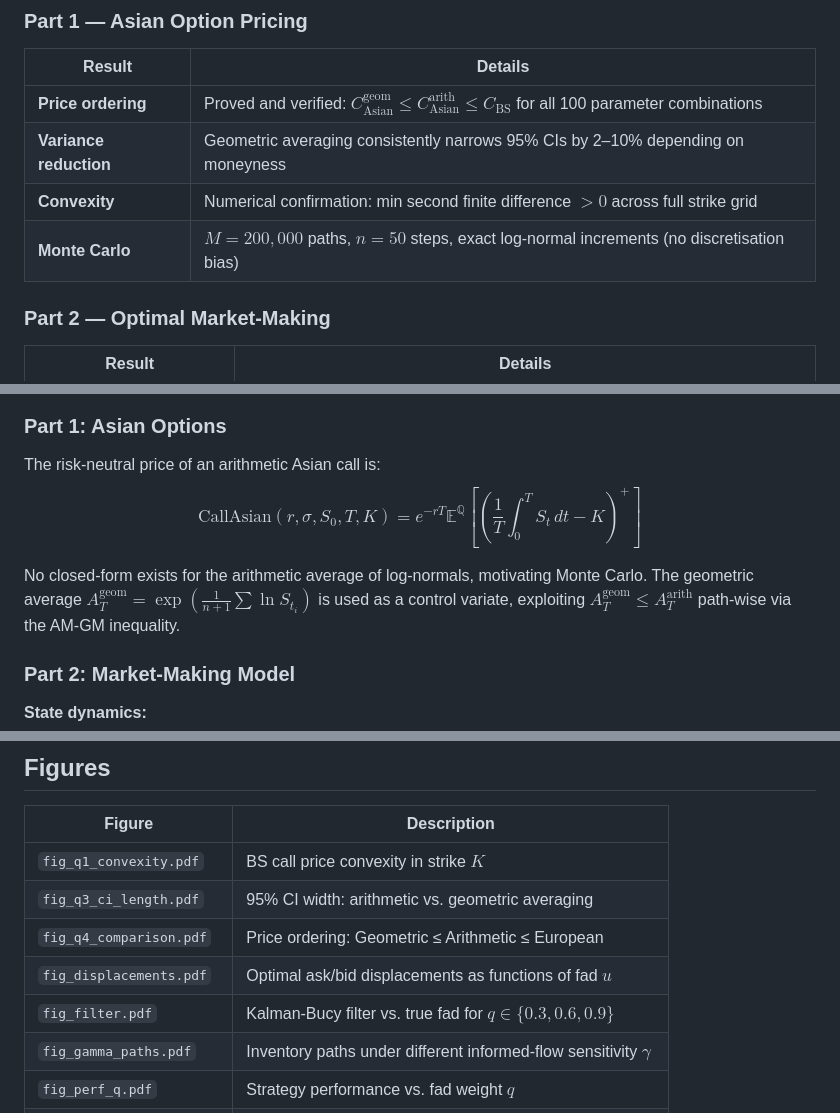
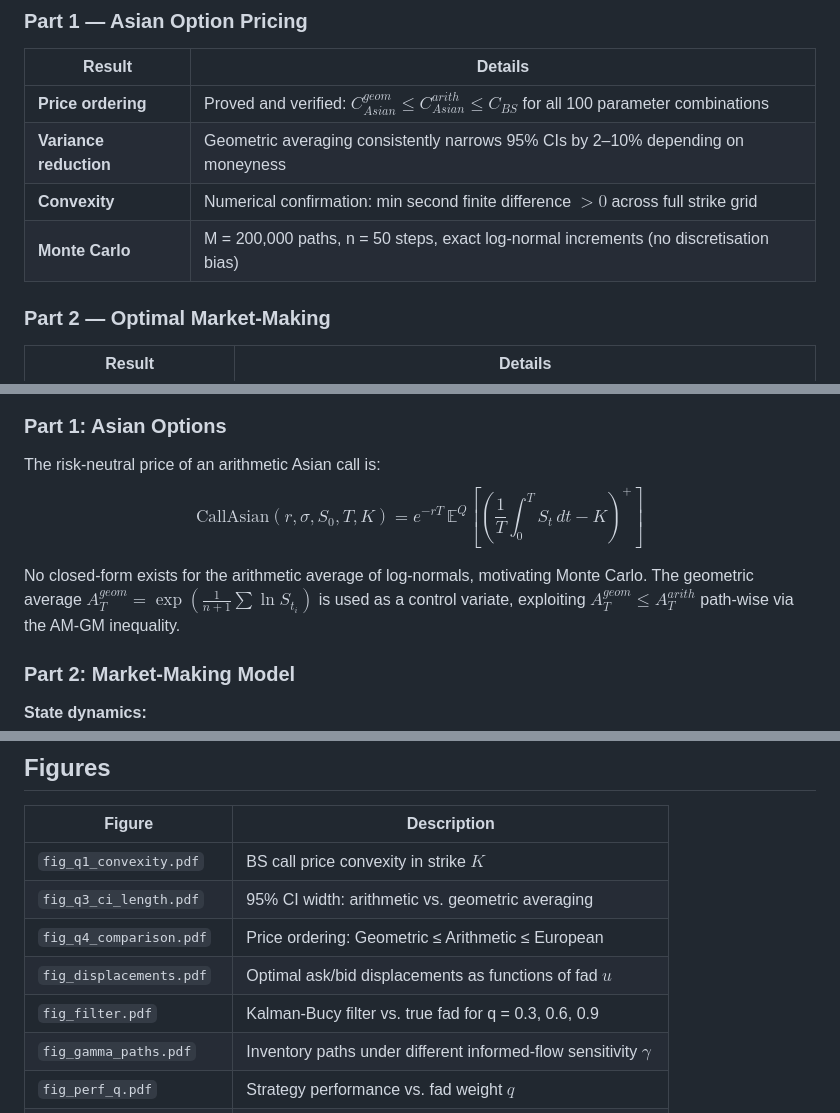
Before and after one commit to rk-berkeley/market-making, a Markdown page: README.md, 3 parts joined by grey strips. Drawn GitHub-style.

```diff
--- a/README.md
+++ b/README.md
@@ -22,10 +21,10 @@ The market-making model is based on the recent paper:
 
 | Result | Details |
 |---|---|
-| **Price ordering** | Proved and verified: $C^{\text{geom}}_{\text{Asian}} \le C^{\text{arith}}_{\text{Asian}} \le C_{\text{BS}}$ for all 100 parameter combinations |
+| **Price ordering** | Proved and verified: $C^{geom}_{Asian} \leq C^{arith}_{Asian} \leq C_{BS}$ for all 100 parameter combinations |
 | **Variance reduction** | Geometric averaging consistently narrows 95% CIs by 2–10% depending on moneyness |
 | **Convexity** | Numerical confirmation: min second finite difference $> 0$ across full strike grid |
-| **Monte Carlo** | $M = 200{,}000$ paths, $n = 50$ steps, exact log-normal increments (no discretisation bias) |
+| **Monte Carlo** | M = 200,000 paths, n = 50 steps, exact log-normal increments (no discretisation bias) |
 
 ### Part 2 — Optimal Market-Making
 
@@ -78,9 +77,9 @@ The market-making model is based on the recent paper:
 ### Part 1: Asian Options
 
 The risk-neutral price of an arithmetic Asian call is:
-$$\text{CallAsian}(r, \sigma, S_0, T, K) = e^{-rT} \mathbb{E}^{\mathbb{Q}}\!\left[\left(\frac{1}{T}\int_0^T S_t \, dt - K\right)^+\right]$$
+$$\text{CallAsian}(r, \sigma, S_0, T, K) = e^{-rT} \, \mathbb{E}^{Q}\!\left[\left(\frac{1}{T}\int_0^T S_t \, dt - K\right)^+\right]$$
 
-No closed-form exists for the arithmetic average of log-normals, motivating Monte Carlo. The geometric average $A_T^{\text{geom}} = \exp\!\left(\frac{1}{n+1}\sum \ln S_{t_i}\right)$ is used as a control variate, exploiting $A_T^{\text{geom}} \le A_T^{\text{arith}}$ path-wise via the AM-GM inequality.
+No closed-form exists for the arithmetic average of log-normals, motivating Monte Carlo. The geometric average $A_T^{geom} = \exp\!\left(\frac{1}{n+1}\sum \ln S_{t_i}\right)$ is used as a control variate, exploiting $A_T^{geom} \leq A_T^{arith}$ path-wise via the AM-GM inequality.
 
 ### Part 2: Market-Making Model
 
@@ -111,7 +110,7 @@ $$d\hat{U}_t = -\eta \hat{U}_t \, dt + \sigma^{-1}(q - \eta q \hat{P}_t) \, dI_t
 | `fig_q3_ci_length.pdf` | 95% CI width: arithmetic vs. geometric averaging |
 | `fig_q4_comparison.pdf` | Price ordering: Geometric ≤ Arithmetic ≤ European |
 | `fig_displacements.pdf` | Optimal ask/bid displacements as functions of fad $u$ |
-| `fig_filter.pdf` | Kalman-Bucy filter vs. true fad for $q \in \{0.3, 0.6, 0.9\}$ |
+| `fig_filter.pdf` | Kalman-Bucy filter vs. true fad for q = 0.3, 0.6, 0.9 |
 | `fig_gamma_paths.pdf` | Inventory paths under different informed-flow sensitivity $\gamma$ |
 | `fig_perf_q.pdf` | Strategy performance vs. fad weight $q$ |
 | `fig_perf_gamma.pdf` | Strategy performance vs. informed-flow sensitivity $\gamma$ |
```
Also changed, not shown: other parts of README.md (+0 -1 lines).
